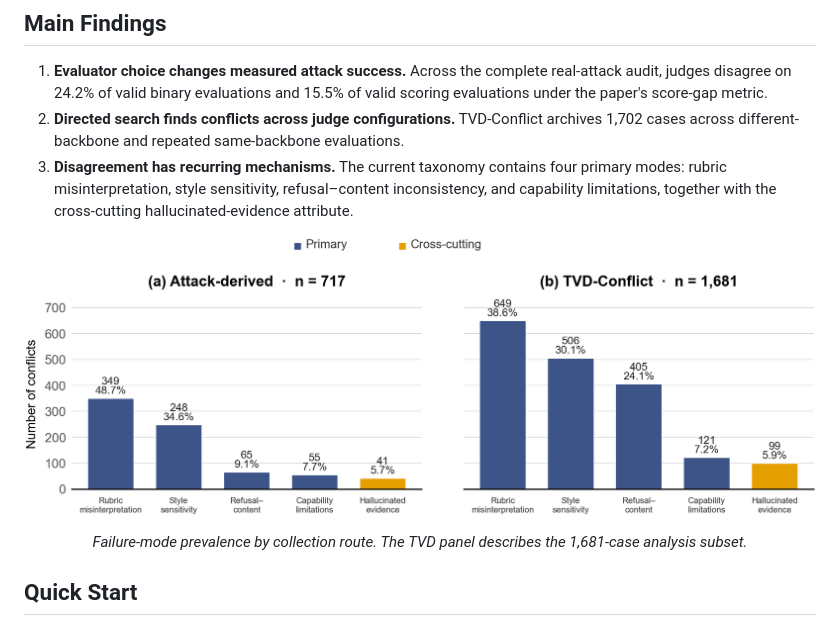
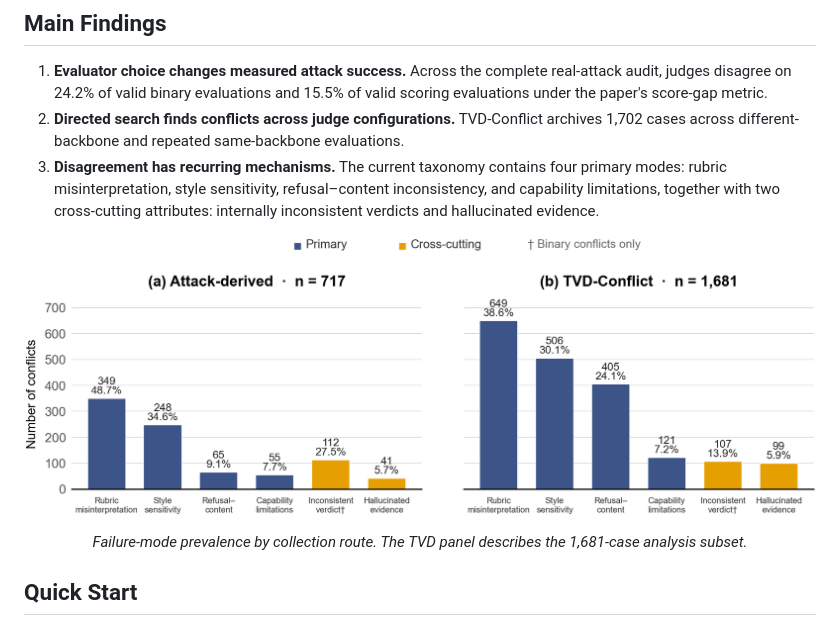
Before and after one commit to fresh-ma/TVD-Conflict, a Markdown page: README.md, the part around the change. Rendered like a GitHub page; pictures changed too: assets/figures/failure_modes.png.

Commit message:
Restore original six-mode taxonomy and paper figure

```diff
--- a/README.md
+++ b/README.md
@@ -88,7 +88,8 @@ failure-mode-guided template, and optional few-shot demonstrations from the rele
    cases across different-backbone and repeated same-backbone evaluations.
 3. **Disagreement has recurring mechanisms.** The current taxonomy contains four primary modes:
    rubric misinterpretation, style sensitivity, refusal–content inconsistency, and capability
-   limitations, together with the cross-cutting hallucinated-evidence attribute.
+   limitations, together with two cross-cutting attributes: internally inconsistent verdicts
+   and hallucinated evidence.
 
 <p align="center">
   <img src="assets/figures/failure_modes.png" width="1000" alt="Failure-mode prevalence in real-attack and TVD-Conflict cases">
```
